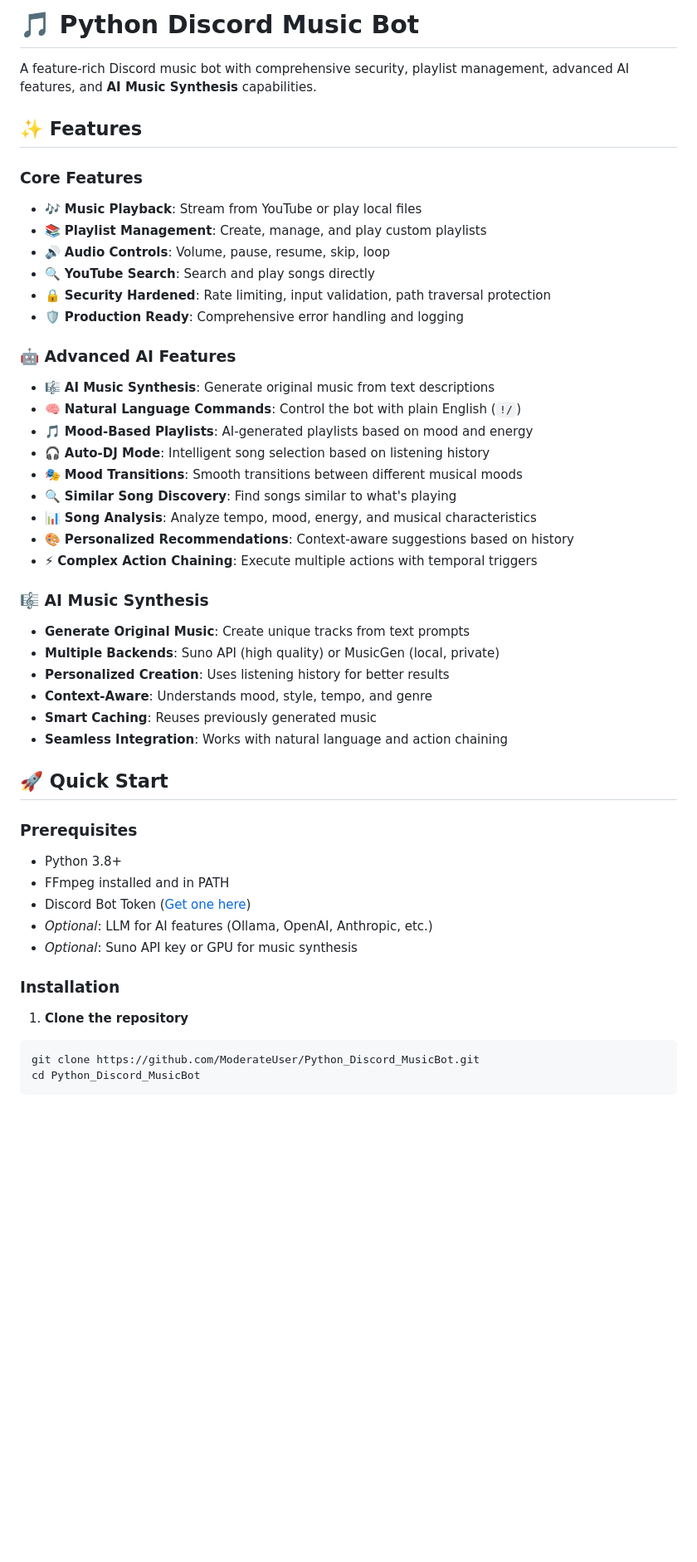
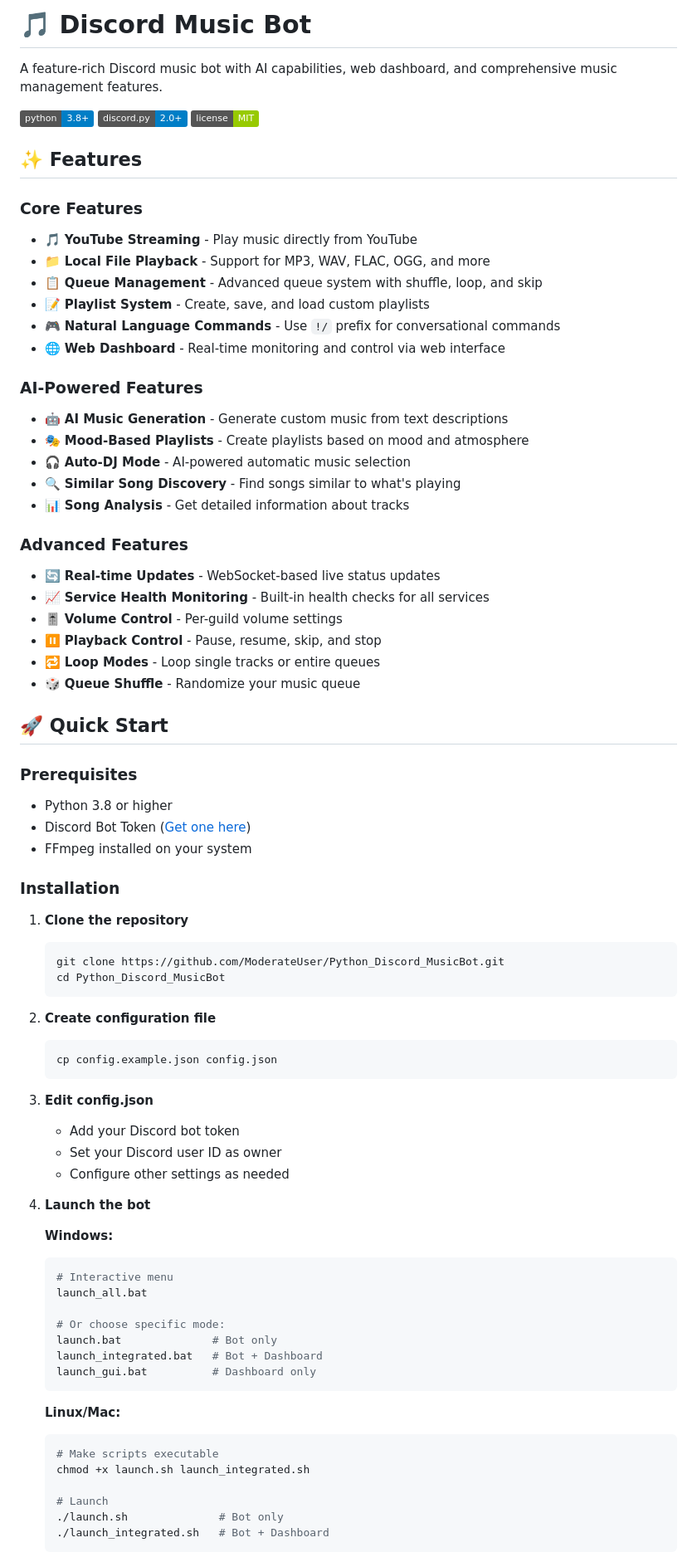
Before and after one commit to ModerateUser/Python_Discord_MusicBot, a Markdown page: README.md, the part around one of its changes. Shown at 83% size. Rendered like a GitHub page; badges without logos; blank space fills up the shorter version.

Commit message:
DOCS: Create comprehensive README with setup and usage instructions

````diff
--- a/README.md
+++ b/README.md
@@ -1,49 +1,82 @@
-# 🎵 Python Discord Music Bot
+# 🎵 Discord Music Bot
 
-A feature-rich Discord music bot with comprehensive security, playlist management, advanced AI features, and **AI Music Synthesis** capabilities.
+A feature-rich Discord music bot with AI capabilities, web dashboard, and comprehensive music management features.
+
+[![Python](https://img.shields.io/badge/python-3.8+-blue.svg)](https://www.python.org/downloads/)
+[![Discord.py](https://img.shields.io/badge/discord.py-2.0+-blue.svg)](https://github.com/Rapptz/discord.py)
+[![License](https://img.shields.io/badge/license-MIT-green.svg)](LICENSE)
 
 ## ✨ Features
 
 ### Core Features
-- 🎶 **Music Playback**: Stream from YouTube or play local files
-- 📚 **Playlist Management**: Create, manage, and play custom playlists
-- 🔊 **Audio Controls**: Volume, pause, resume, skip, loop
-- 🔍 **YouTube Search**: Search and play songs directly
-- 🔒 **Security Hardened**: Rate limiting, input validation, path traversal protection
-- 🛡️ **Production Ready**: Comprehensive error handling and logging
+- 🎵 **YouTube Streaming** - Play music directly from YouTube
+- 📁 **Local File Playback** - Support for MP3, WAV, FLAC, OGG, and more
+- 📋 **Queue Management** - Advanced queue system with shuffle, loop, and skip
+- 📝 **Playlist System** - Create, save, and load custom playlists
+- 🎮 **Natural Language Commands** - Use `!/` prefix for conversational commands
+- 🌐 **Web Dashboard** - Real-time monitoring and control via web interface
 
-### 🤖 Advanced AI Features
-- 🎼 **AI Music Synthesis**: Generate original music from text descriptions
-- 🧠 **Natural Language Commands**: Control the bot with plain English (`!/`)
-- 🎵 **Mood-Based Playlists**: AI-generated playlists based on mood and energy
-- 🎧 **Auto-DJ Mode**: Intelligent song selection based on listening history
-- 🎭 **Mood Transitions**: Smooth transitions between different musical moods
-- 🔍 **Similar Song Discovery**: Find songs similar to what's playing
-- 📊 **Song Analysis**: Analyze tempo, mood, energy, and musical characteristics
-- 🎨 **Personalized Recommendations**: Context-aware suggestions based on history
-- ⚡ **Complex Action Chaining**: Execute multiple actions with temporal triggers
+### AI-Powered Features
+- 🤖 **AI Music Generation** - Generate custom music from text descriptions
+- 🎭 **Mood-Based Playlists** - Create playlists based on mood and atmosphere
+- 🎧 **Auto-DJ Mode** - AI-powered automatic music selection
+- 🔍 **Similar Song Discovery** - Find songs similar to what's playing
+- 📊 **Song Analysis** - Get detailed information about tracks
 
-### 🎼 AI Music Synthesis
-- **Generate Original Music**: Create unique tracks from text prompts
-- **Multiple Backends**: Suno API (high quality) or MusicGen (local, private)
-- **Personalized Creation**: Uses listening history for better results
-- **Context-Aware**: Understands mood, style, tempo, and genre
-- **Smart Caching**: Reuses previously generated music
-- **Seamless Integration**: Works with natural language and action chaining
+### Advanced Features
+- 🔄 **Real-time Updates** - WebSocket-based live status updates
+- 📈 **Service Health Monitoring** - Built-in health checks for all services
+- 🎚️ **Volume Control** - Per-guild volume settings
+- ⏸️ **Playback Control** - Pause, resume, skip, and stop
+- 🔁 **Loop Modes** - Loop single tracks or entire queues
+- 🎲 **Queue Shuffle** - Randomize your music queue
 
 ## 🚀 Quick Start
 
 ### Prerequisites
 
-- Python 3.8+
-- FFmpeg installed and in PATH
+- Python 3.8 or higher
 - Discord Bot Token ([Get one here](https://discord.com/developers/applications))
-- *Optional*: LLM for AI features (Ollama, OpenAI, Anthropic, etc.)
-- *Optional*: Suno API key or GPU for music synthesis
+- FFmpeg installed on your system
 
 ### Installation
 
 1. **Clone the repository**
-```bash
-git clone https://github.com/ModerateUser/Python_Discord_MusicBot.git
-cd Python_Discord_MusicBot
+   ```bash
+   git clone https://github.com/ModerateUser/Python_Discord_MusicBot.git
+   cd Python_Discord_MusicBot
+   ```
+
+2. **Create configuration file**
+   ```bash
+   cp config.example.json config.json
+   ```
+
+3. **Edit config.json**
+   - Add your Discord bot token
+   - Set your Discord user ID as owner
+   - Configure other settings as needed
+
+4. **Launch the bot**
+
+   **Windows:**
+   ```bash
+   # Interactive menu
+   launch_all.bat
+
+   # Or choose specific mode:
+   launch.bat              # Bot only
+   launch_integrated.bat   # Bot + Dashboard
+   launch_gui.bat          # Dashboard only
+   ```
+
+   **Linux/Mac:**
+   ```bash
+   # Make scripts executable
+   chmod +x launch.sh launch_integrated.sh
+
+   # Launch
+   ./launch.sh              # Bot only
+   ./launch_integrated.sh   # Bot + Dashboard
+   ```
+
````
Also changed, not shown: other parts of README.md (+393 -246 lines).
